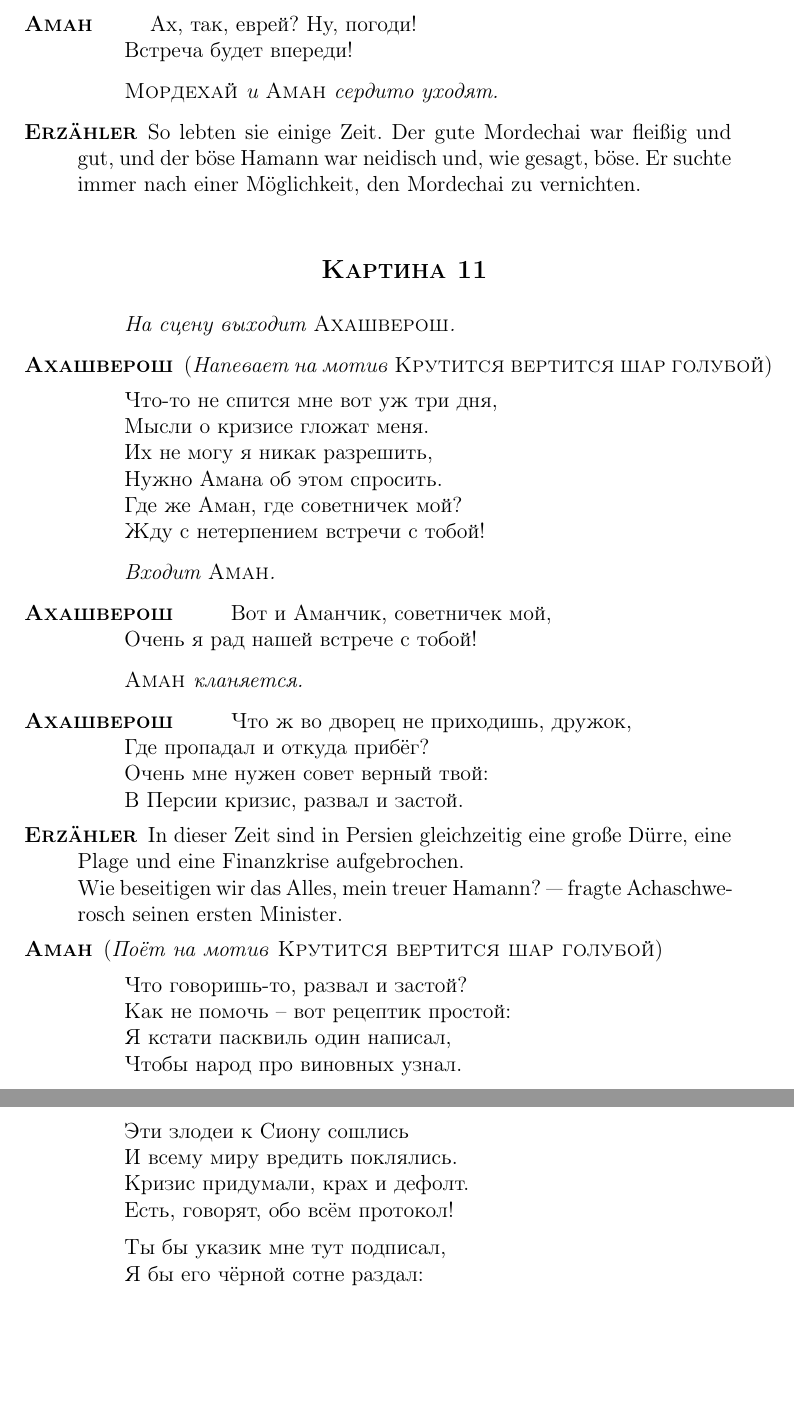
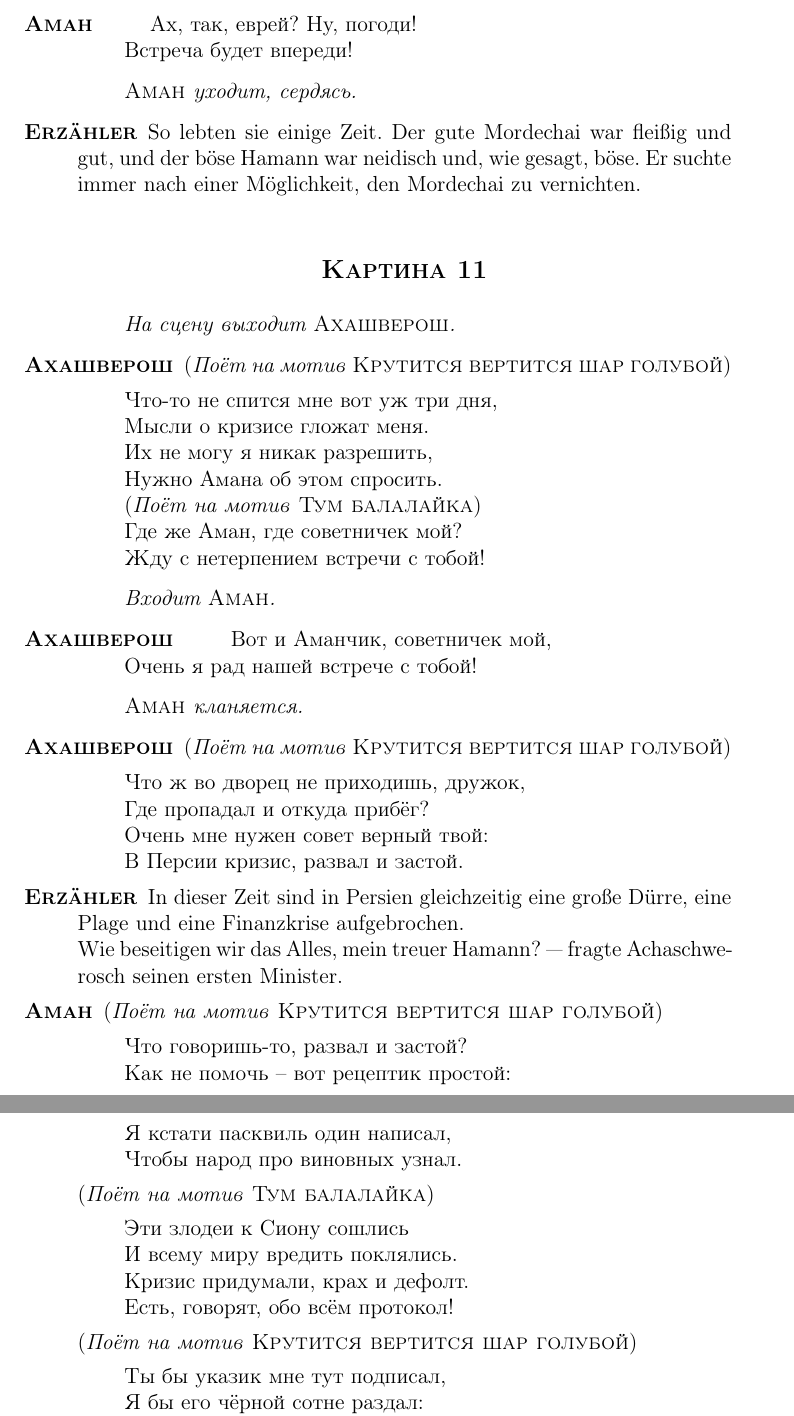
Before and after one commit to wincentbalin/PSOL2011, a LaTeX document (psol2011.tex): two parts of pages 11 and 12 of 18, joined at a grey line, cut so that both start at the same text, the shorter picture padded with empty space. Compiled offline with pdfLaTeX.

Commit message:
Updated scenes 10 and 11

```diff
--- a/psol2011.tex
+++ b/psol2011.tex
@@ -526,7 +525,7 @@ wurde Frau des Herrschers des Persischen Reiches. Masel tow!
 Встреча будет впереди!\\
 \end{verse}
 
-\StageDir{\m и \am сердито уходят.}
+\StageDir{\am уходит, сердясь.}
 
 \uespeaks
 So lebten sie einige Zeit. Der gute Mordechai war fleißig und gut,
@@ -538,12 +537,13 @@ immer nach einer Möglichkeit, den Mordechai zu vernichten.
 
 \StageDir{На сцену выходит \ah.}
 
-\ahspeaks \direct{Напевает на мотив \textsc{Крутится вертится шар голубой}}
+\ahspeaks \direct{Поёт на мотив \textsc{Крутится вертится шар голубой}}
 \begin{verse}
 Что-то не спится мне вот уж три дня,\\
 Мысли о кризисе гложат меня.\\
 Их не могу я никак разрешить,\\
 Нужно Амана об этом спросить.\\
+\direct{Поёт на мотив \textsc{Тум балалайка}}\\
 Где же Аман, где советничек мой?\\
 Жду с нетерпением встречи с тобой!\\
 \end{verse}
@@ -558,7 +558,7 @@ immer nach einer Möglichkeit, den Mordechai zu vernichten.
 
 \StageDir{\am кланяется.}
 
-\ahspeaks
+\ahspeaks \direct{Поёт на мотив \textsc{Крутится вертится шар голубой}}
 \begin{verse}
 Что ж во дворец не приходишь, дружок,\\
 Где пропадал и откуда прибёг?\\
@@ -581,6 +581,7 @@ Wie beseitigen wir das Alles, mein treuer Hamann?
 Чтобы народ про виновных узнал.\\
 \end{verse}
 
+\direct{Поёт на мотив \textsc{Тум балалайка}}
 \begin{verse}
 Эти злодеи к Сиону сошлись\\
 И всему миру вредить поклялись.\\
@@ -588,6 +589,7 @@ Wie beseitigen wir das Alles, mein treuer Hamann?
 Есть, говорят, обо всём протокол!\\
 \end{verse}
 
+\direct{Поёт на мотив \textsc{Крутится вертится шар голубой}}
 \begin{verse}
 Ты бы указик мне тут подписал,\\
 Я бы его чёрной сотне раздал:\\
```
Also changed, not shown: psol2011.tex (9 more changed lines).
